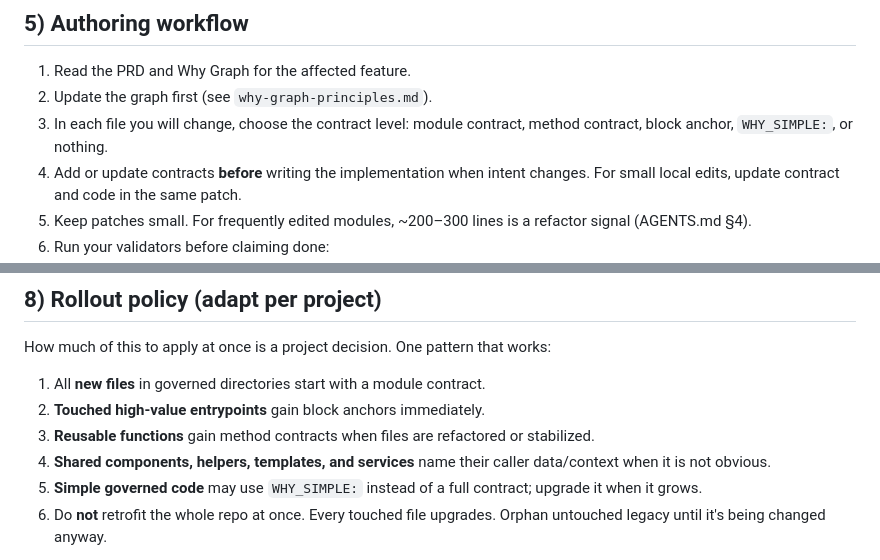
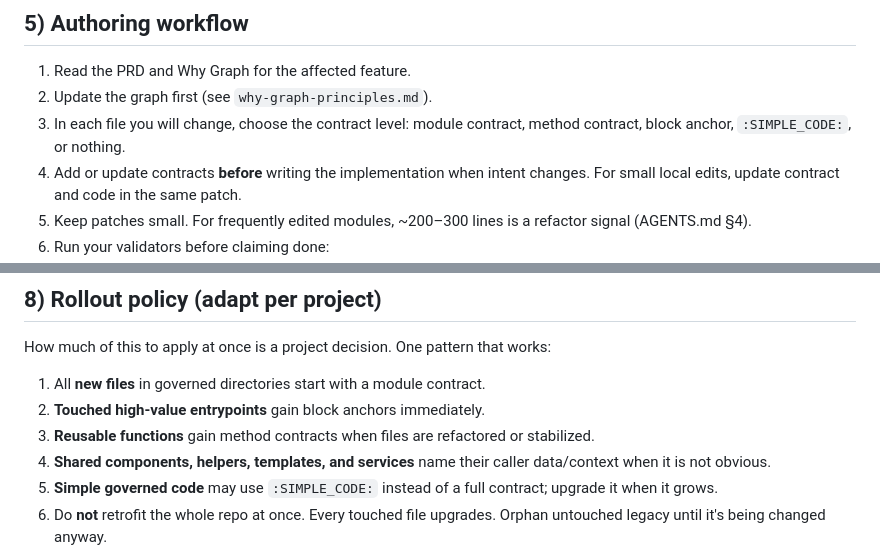
Before and after one commit to applerom/harness-observatory, a Markdown page: docs/why-contracts-v1.md, 2 parts joined by grey strips. Rendered like a GitHub page.

```diff
--- a/docs/why-contracts-v1.md
+++ b/docs/why-contracts-v1.md
@@ -213,7 +213,7 @@ export function renderSources(sources: Source[]): JSX.Element { ... }
 
 1. Read the PRD and Why Graph for the affected feature.
 2. Update the graph first (see `why-graph-principles.md`).
-3. In each file you will change, choose the contract level: module contract, method contract, block anchor, `WHY_SIMPLE:`, or nothing.
+3. In each file you will change, choose the contract level: module contract, method contract, block anchor, `:SIMPLE_CODE:`, or nothing.
 4. Add or update contracts **before** writing the implementation when intent changes. For small local edits, update contract and code in the same patch.
 5. Keep patches small. For frequently edited modules, ~200–300 lines is a refactor signal (AGENTS.md §4).
 6. Run your validators before claiming done:
@@ -266,7 +266,7 @@ How much of this to apply at once is a project decision. One pattern that works:
 2. **Touched high-value entrypoints** gain block anchors immediately.
 3. **Reusable functions** gain method contracts when files are refactored or stabilized.
 4. **Shared components, helpers, templates, and services** name their caller data/context when it is not obvious.
-5. **Simple governed code** may use `WHY_SIMPLE:` instead of a full contract; upgrade it when it grows.
+5. **Simple governed code** may use `:SIMPLE_CODE:` instead of a full contract; upgrade it when it grows.
 6. Do **not** retrofit the whole repo at once. Every touched file upgrades. Orphan untouched legacy until it's being changed anyway.
 
 The graph and contracts grow together. A file without a contract that the graph doesn't reference is fine. A file the graph references without matching anchors is a bug.
```
Also changed, not shown: other parts of docs/why-contracts-v1.md (+5 -5 lines), WORKLOG.md (+3 -2 lines).
